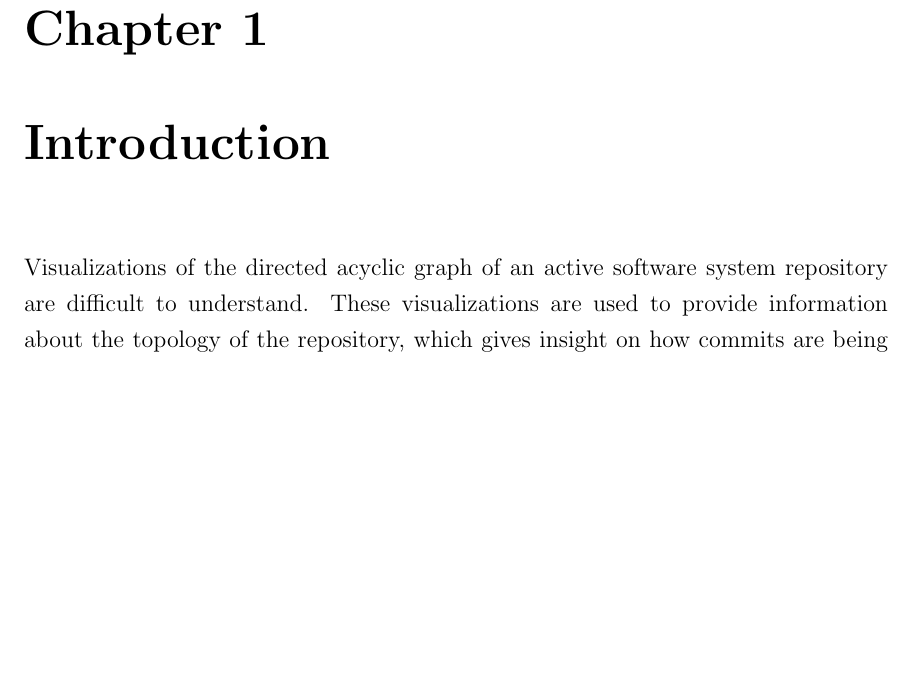
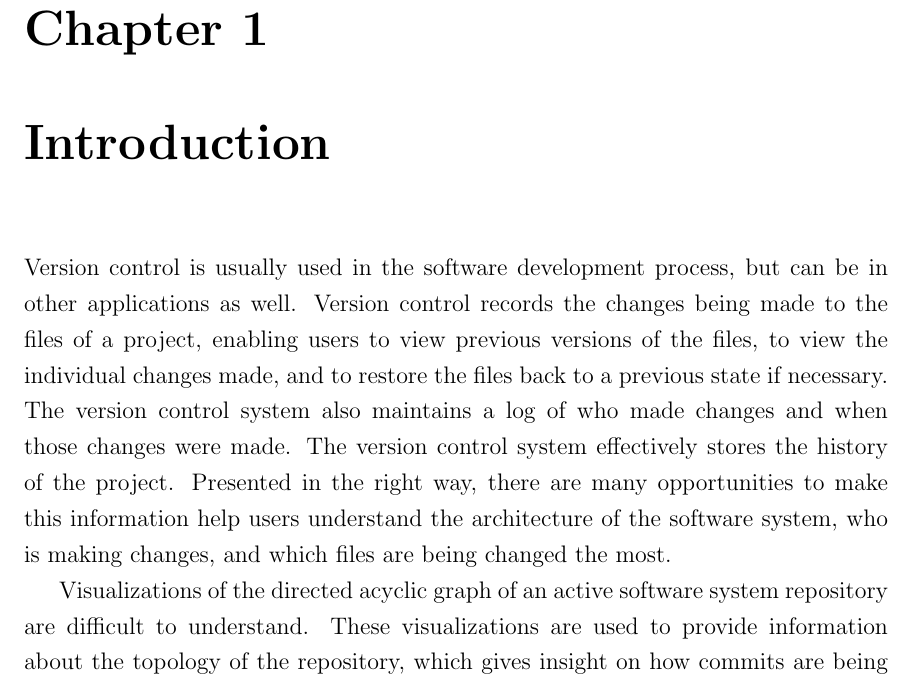
Before and after one commit to etcwilde/Thesis, a LaTeX thesis (thesis/thesis.tex, which reads thesis/chapters/Introduction.tex): part of page 12 of 97 before the commit and part of page 12 of 98 after it, cut so that both start at the same text, the shorter picture padded with empty space. Compiled offline with pdfLaTeX.

Commit message:
[Introduction] Adding an introduction to version control

```diff
--- a/thesis/chapters/Introduction.tex
+++ b/thesis/chapters/Introduction.tex
@@ -1,5 +1,17 @@
 % vim:set et sw=2 ts=4 tw=72:
 \chapter{Introduction}
+
+Version control is usually used in the software development process, but
+can be in other applications as well. Version control records the
+changes being made to the files of a project, enabling users to view
+previous versions of the files, to view the individual changes made, and
+to restore the files back to a previous state if necessary. The version
+control system also maintains a log of who made changes and when those
+changes were made. The version control system effectively stores the
+history of the project. Presented in the right way, there are many
+opportunities to make this information help users understand the
+architecture of the software system, who is making changes, and which
+files are being changed the most.
 
 Visualizations of the directed acyclic graph of an active software
 system repository are difficult to understand. These visualizations are
```
